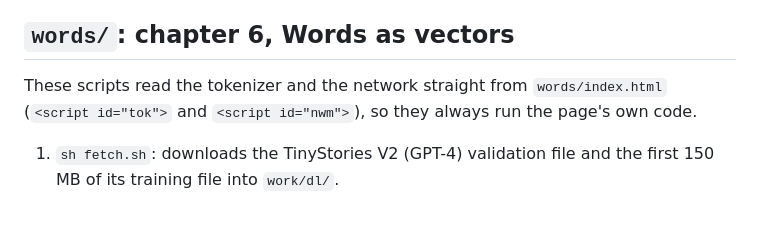
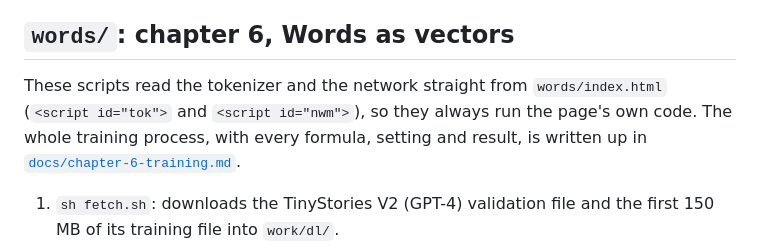
Before and after one commit to taoyiran/inside-the-network, a Markdown page: tools/README.md, the part around the change. GitHub-like rendering; blank space fills up the shorter version.

```diff
--- a/tools/README.md
+++ b/tools/README.md
@@ -8,7 +8,7 @@ Everything runs with Node (24 or later) and, for a few scripts, Python 3 with no
 
 ## `words/`: chapter 6, Words as vectors
 
-These scripts read the tokenizer and the network straight from `words/index.html` (`<script id="tok">` and `<script id="nwm">`), so they always run the page's own code.
+These scripts read the tokenizer and the network straight from `words/index.html` (`<script id="tok">` and `<script id="nwm">`), so they always run the page's own code. The whole training process, with every formula, setting and result, is written up in [`docs/chapter-6-training.md`](../docs/chapter-6-training.md).
 
 1. `sh fetch.sh`: downloads the TinyStories V2 (GPT-4) validation file and the first 150 MB of its training file into `work/dl/`.
 2. `node prep.js`: learns the 1,922 merges from training stories 2 to 20,001 and cuts the stories into tokens: `work/merges.json`, `work/train.bin`, `work/test.bin` (the first 2,000 complete validation stories; the page uses the first 1,000, and stories 1,001 to 2,000 are only for choosing among trained networks).
```
Also changed, not shown: README.md (+2 -1 lines), docs/chapter-6-training.md (added, +320 -0 lines).
